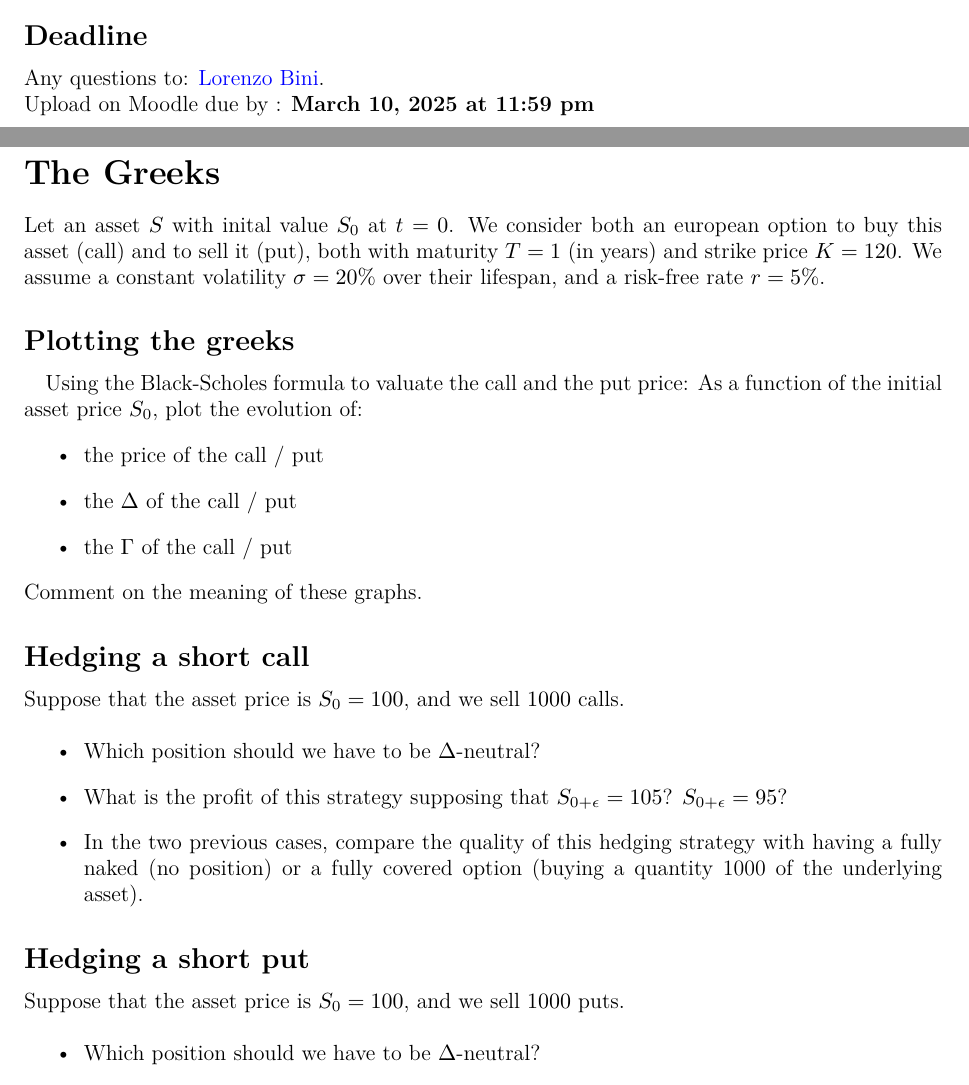
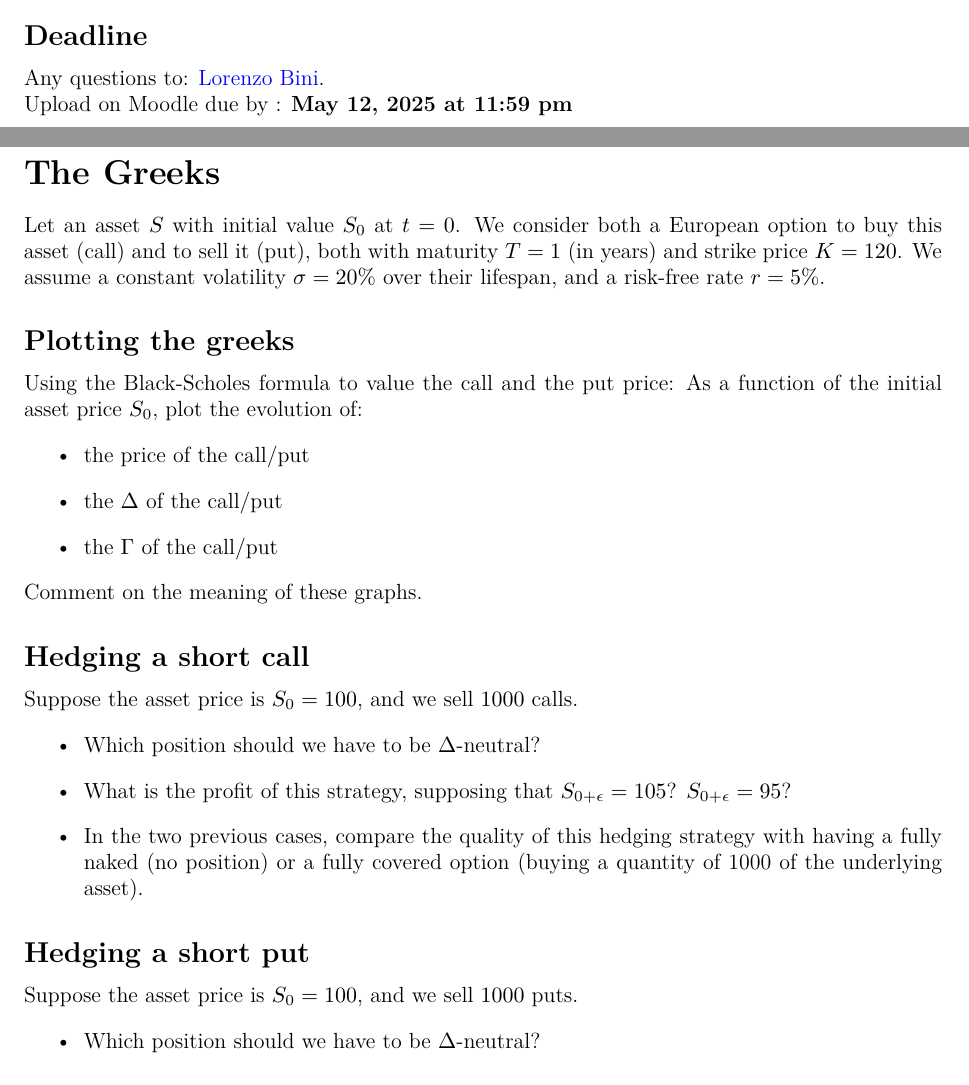
Before and after one commit to LorenzoBini4/ta_unige, a LaTeX document (finance/tex/tp10/main.tex, which reads finance/tex/tp10/_deadline.tex, finance/tex/tp10/_exercise__the_greeks.tex): two parts of pages 1 and 2 of 2, joined at a grey line, cut so that both start at the same text. Compiled offline with XeLaTeX.

Commit message:
upd tp10

```diff
--- a/finance/tex/tp10/_deadline.tex
+++ b/finance/tex/tp10/_deadline.tex
@@ -1,3 +1,3 @@
 \subsection*{Deadline}
 Any questions to: \href{mailto:Lorenzo.Bini@unige.ch}{Lorenzo Bini}.\\
-Upload on Moodle due by : \textbf{March 10, 2025 at 11:59 pm}
+Upload on Moodle due by : \textbf{May 12, 2025 at 11:59 pm}
--- a/finance/tex/tp10/_exercise__the_greeks.tex
+++ b/finance/tex/tp10/_exercise__the_greeks.tex
@@ -1,38 +1,31 @@
 \section*{The Greeks}
-
-Let an asset $S$ with inital value $S_0$ at $t=0$. We consider both an european option to buy this asset (call) and to sell it (put), both with maturity $T = 1$ (in years) and strike price $K = 120$. We assume a constant volatility $\sigma=20\%$ over their lifespan, and a risk-free rate $r=5\%$.
+Let an asset $S$ with initial value $S_0$ at $t=0$. We consider both a European option to buy this asset (call) and to sell it (put), both with maturity $T = 1$ (in years) and strike price $K = 120$. We assume a constant volatility $\sigma=20\%$ over their lifespan, and a risk-free rate $r=5\%$.
 
 \subsection*{Plotting the greeks}
-
-
-\paragraph{} Using the Black-Scholes formula to valuate the call and the put price:
+Using the Black-Scholes formula to value the call and the put price:
 As a function of the initial asset price $S_0$, plot the evolution of:
 \begin{itemize}
-    \item the price of the call / put
-    \item the $\Delta$ of the call / put
-    \item the $\Gamma$ of the call / put
+    \item the price of the call/put
+    \item the $\Delta$ of the call/put
+    \item the $\Gamma$ of the call/put
 \end{itemize}
 
 \noindent Comment on the meaning of these graphs.
 
-
 \subsection*{Hedging a short call}
-
-Suppose that the asset price is $S_0 = 100$, and we sell $1000$ calls.
-
+Suppose the asset price is $S_0 = 100$, and we sell $1000$ calls.
 \begin{itemize}
     \item Which position should we have to be $\Delta$-neutral?
-    \item What is the profit of this strategy supposing that $S_{0+\epsilon} = 105$? $S_{0+\epsilon} = 95$?
-    \item In the two previous cases, compare the quality of this hedging strategy with having a fully naked (no position) or a fully covered option (buying a quantity 1000 of the underlying asset).
+    \item What is the profit of this strategy, supposing that $S_{0+\epsilon} = 105$? $S_{0+\epsilon} = 95$?
+    \item In the two previous cases, compare the quality of this hedging strategy with having a fully naked (no position) or a fully covered option (buying a quantity of 1000 of the underlying asset).
 \end{itemize}
 
-
 \subsection*{Hedging a short put}
-
-Suppose that the asset price is $S_0 = 100$, and we sell $1000$ puts.
-
+Suppose the asset price is $S_0 = 100$, and we sell $1000$ puts.
 \begin{itemize}
     \item Which position should we have to be $\Delta$-neutral?
-    \item What is the profit of this strategy supposing that $S_{0+\epsilon} = 105$? $S_{0+\epsilon} = 95$?
+    \item What is the profit of this strategy, supposing that $S_{0+\epsilon} = 105$? $S_{0+\epsilon} = 95$?
     \item In the two previous cases, compare the quality of this hedging strategy with having a fully naked or a fully covered option.
 \end{itemize}
+
+%%%%%%%%%%%%%%%%%%%%%%%%%%%%%%%%%%%%%%%%%%%%%%%%%%%%%%%%%%%%%%%%%%%%%%%%%%%%%%%
--- a/finance/tex/tp10/main.tex
+++ b/finance/tex/tp10/main.tex
@@ -22,8 +22,8 @@
 \usemintedstyle{vs}
 \title{[14X030] Introduction to Computational Finance}
 \author{Exercise \# 10}
+\date{\small May 6, 2025}
 
-\date{\small May 09, 2023}
 
 \begin{document}
 
```
Also changed, not shown: 3 other files.
